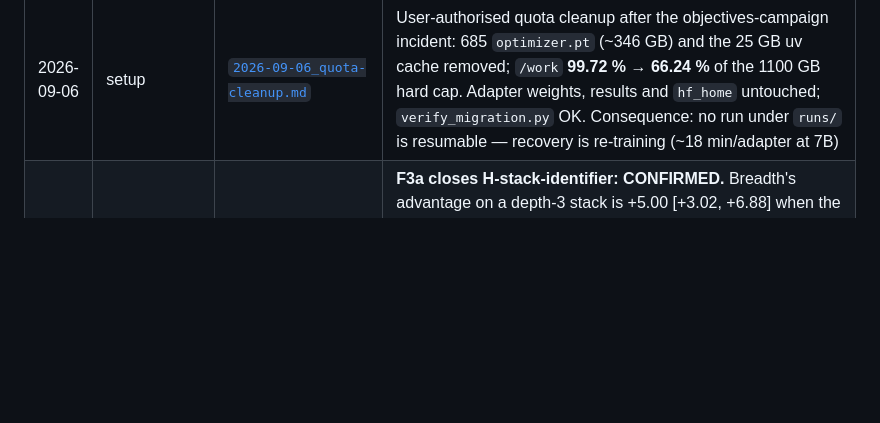
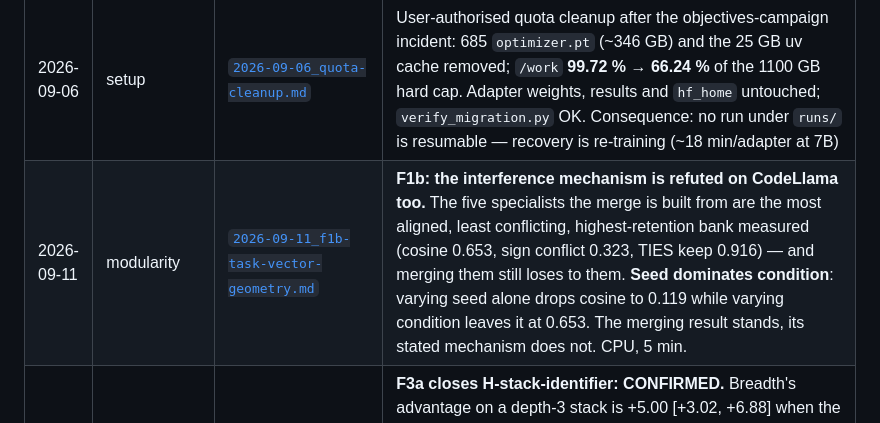
Before and after one commit to NietZteiN/obtune, a Markdown page: log/README.md, the part around the change. Drawn GitHub-style; blank space fills up the shorter version.

```diff
--- a/log/README.md
+++ b/log/README.md
@@ -96,6 +96,7 @@ Update both tables below on every new entry.
 | 2026-09-04 | writeup | [`2026-09-04_master-report-rev14.md`](writeup/2026-09-04_master-report-rev14.md) | **Master report rev 14 — the report rebuilt on the CodeLlama panel, additively.** [`MASTER_REPORT.md`](../MASTER_REPORT.md): §1–§17 kept and now explicitly labelled the **frozen Qwen panel**, §17 retitled, **§18–§25 new** — the migration and the model swap, the full CodeLlama replication (**TR 0.9057 [0.8784, 0.9322]**, LOTO recovering **0.9452 [0.8940, 1.0058]**, **router − random gate +0.0000 [−0.0081, +0.0081]**), the H1 headline as **`tuned_L0 − mono_all` +0.0412 [+0.0181, +0.0643]** ("beats", where Qwen said "matches"), the three measurement defects incl. the 28-cell prefix-cache collision, the four-arm accuracy campaign and its fingerprint, and the weight-space invariance arm with its control (**matched − mismatched +0.18 [−0.82, +1.16]**). Corpus recounted at **2,966 cells / 2,200,119 trials** by a new `28_master_panel.py`; recompute agrees with every log entry, and publishes the common-subset-vs-unrestricted gap (one ordering swap, inside its interval) for the first time |
 | 2026-09-06 | transfer | [`2026-09-06_consistency-objective-repairs-breadth.md`](transfer/2026-09-06_consistency-objective-repairs-breadth.md) | **Four new fine-tuning objectives, read on X1 (H1 spent). H-cons SUPPORTED — paired consistency (CE + λ·KL to the frozen `tuned_L0` teacher on the clean L0 parent, at the answer tokens) is the first arm that keeps breadth's trained-condition gain and pays neither of its taxes:** `cons_lam3 − mono_all` X1 **+5.11 [+3.05, +7.08]**, pooled +1.70 [+0.50, +2.97]; vs `tuned_L0` non-L0 +2.24 [+1.24, +3.26], L0 −0.30 [−1.80, +1.32], X1 +1.32 [−0.58, +3.13]. Pooled 0.3919 is the highest of the fifteen 7B systems on this seven-condition set. Mechanism separates: same-input distillation (`cons_same`) already gives +2.80 on X1; the parent view adds +0.94 pooled and +2.31 on X1 at λ=3. **H-neg refuted in the wrong direction** (unlikelihood −2.72 on X1 vs its data control; the mutant positives alone −3.38 on X1: near-identical surfaces with different labels are anti-invariance data). **H-resample null** (+0.49 [−1.07, +1.90], the third more-surfaces null). **H-curr misses its rule** (+1.06 [−0.12, +2.28]) but `curr_kl − curr_sft` is +1.32 [+0.66, +1.98] and positive on all seven conditions — order is worth nothing, the KL term is worth ~1.3 pts from either start. Quota incident (1100 GB hard cap) mid-campaign, recovered from checkpoints. Single seed; H1 unread |
 | 2026-09-06 | setup | [`2026-09-06_quota-cleanup.md`](setup/2026-09-06_quota-cleanup.md) | User-authorised quota cleanup after the objectives-campaign incident: 685 `optimizer.pt` (~346 GB) and the 25 GB uv cache removed; `/work` **99.72 % → 66.24 %** of the 1100 GB hard cap. Adapter weights, results and `hf_home` untouched; `verify_migration.py` OK. Consequence: no run under `runs/` is resumable — recovery is re-training (~18 min/adapter at 7B) |
+| 2026-09-11 | modularity | [`2026-09-11_f1b-task-vector-geometry.md`](modularity/2026-09-11_f1b-task-vector-geometry.md) | **F1b: the interference mechanism is refuted on CodeLlama too.** The five specialists the merge is built from are the most aligned, least conflicting, highest-retention bank measured (cosine 0.653, sign conflict 0.323, TIES keep 0.916) — and merging them still loses to them. **Seed dominates condition**: varying seed alone drops cosine to 0.119 while varying condition leaves it at 0.653. The merging result stands, its stated mechanism does not. CPU, 5 min. |
 | 2026-09-11 | modularity | [`2026-09-11_f3a-stack-identifier.md`](modularity/2026-09-11_f3a-stack-identifier.md) | **F3a closes H-stack-identifier: CONFIRMED.** Breadth's advantage on a depth-3 stack is +5.00 [+3.02, +6.88] when the stack contains an identifier transform and +1.61 [−1.02, +4.23] when it does not; the **difference of differences is +3.39 [+0.82, +6.16]**. Added the direct contrast because the rule as opened only asked that one interval straddle zero, and that interval reached +4.07 — overlapping every significant one. No compute; existing cells. |
 | 2026-09-11 | setup | [`2026-09-11_qos-pool-spans-partitions.md`](setup/2026-09-11_qos-pool-spans-partitions.md) | **The 4-job cap is a QOS pool over `h200` AND `normal`, not an h200 limit.** Four jobs across the two triggered `QOSMaxJobsPerUserLimit` on the GPU training job the eight-model panel needs, while CPU analyses held the slots. `submit.py` counted per partition and read 2/2 and 0/unlimited — both green — with the pool full. It now resolves a partition to its QOS and counts the whole group, and ignores dependency-blocked jobs. `dev` (`juno-dev`) is the one separate pool. |
 | 2026-09-11 | transfer | [`2026-09-11_panel-four-models-complete.md`](transfer/2026-09-11_panel-four-models-complete.md) | **All four new panel models read. R1 2/4 replicated (0 refuted), R2 2/4 (1 refuted, Granite), R3 1/4 (3 refuted).** With the four published models: R1 and R2 are 6/8, R3 is 5/8. **Corrects the two-model entry**: R3 is model-*dependent*, not absent — StarCoder2 replicates it. And StarCoder2, which the untuned gate scored 0.0000 and rejected, is both the panel's strongest model and its most faithful replication. RQ3's claim must become conditional; the eight-model uniform grid is training. |
```
Also changed, not shown: log/modularity/2026-09-11_f1b-task-vector-geometry.md (added, +41 -0 lines).
